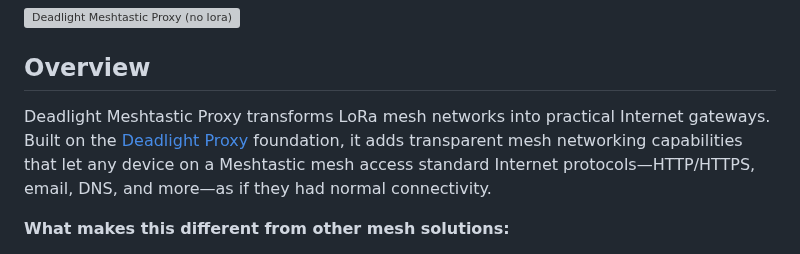
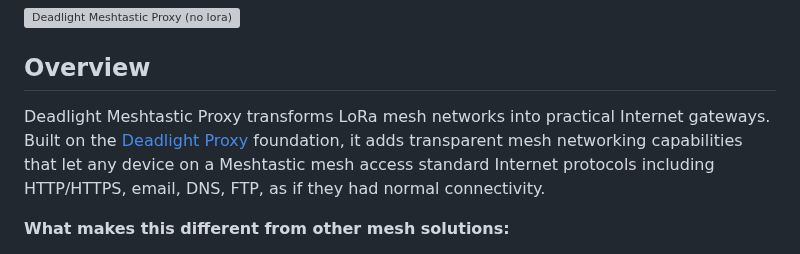
Before and after one commit to gnarzilla/meshtastic.deadlight, a Markdown page: README.md, the part around the change. Rendered like a GitHub page; grey boxes are pictures that could not be loaded.

```diff
--- a/README.md
+++ b/README.md
@@ -9,7 +9,7 @@
 
 ## Overview
 
-Deadlight Meshtastic Proxy transforms LoRa mesh networks into practical Internet gateways. Built on the [Deadlight Proxy](https://github.com/gnarzilla/proxy.deadlight) foundation, it adds transparent mesh networking capabilities that let any device on a Meshtastic mesh access standard Internet protocols—HTTP/HTTPS, email, DNS, and more—as if they had normal connectivity.
+Deadlight Meshtastic Proxy transforms LoRa mesh networks into practical Internet gateways. Built on the [Deadlight Proxy](https://github.com/gnarzilla/proxy.deadlight) foundation, it adds transparent mesh networking capabilities that let any device on a Meshtastic mesh access standard Internet protocols including HTTP/HTTPS, email, DNS, FTP, as if they had normal connectivity.
 
 **What makes this different from other mesh solutions:**
 - Standard protocols work unchanged (browse websites, send email, use apps)
```
